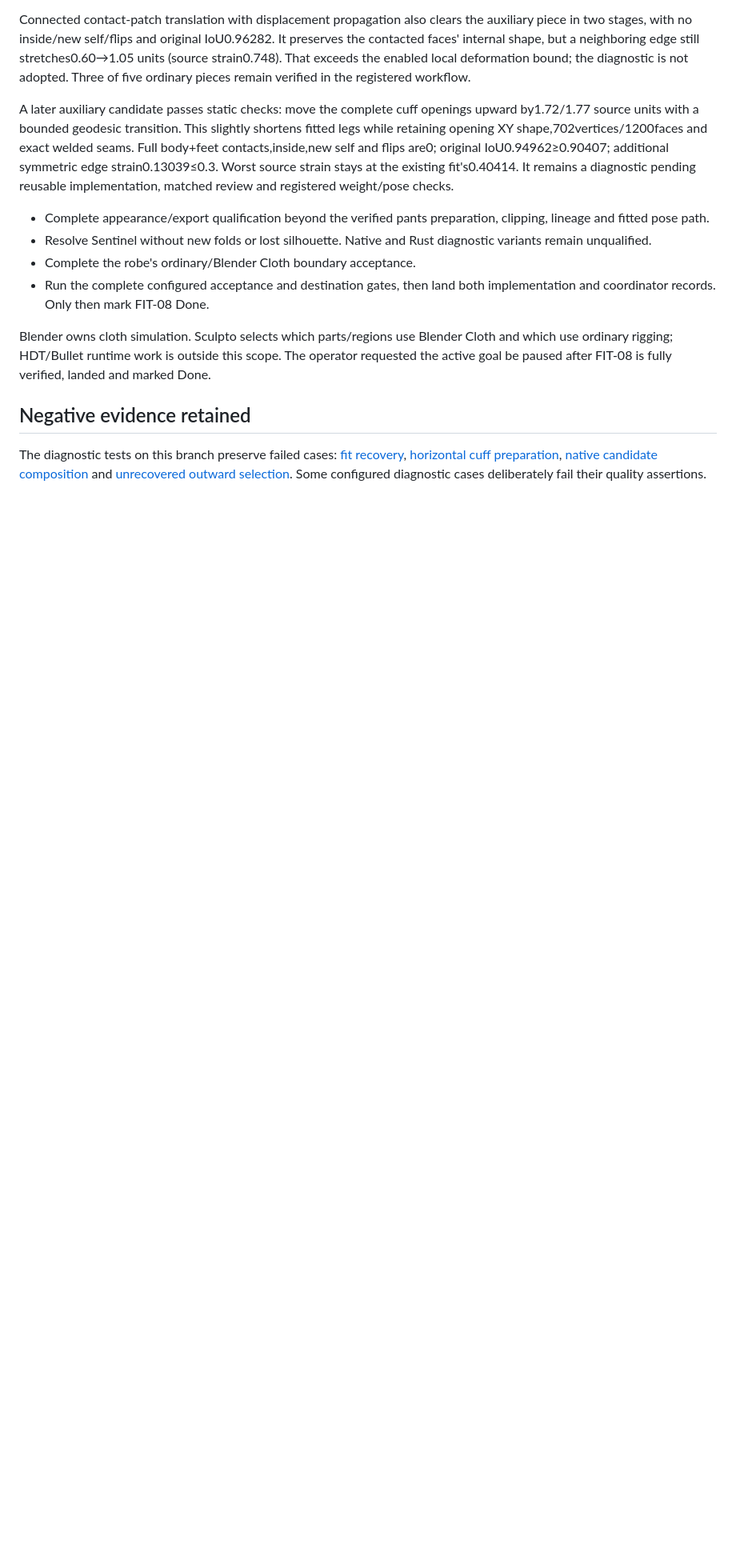
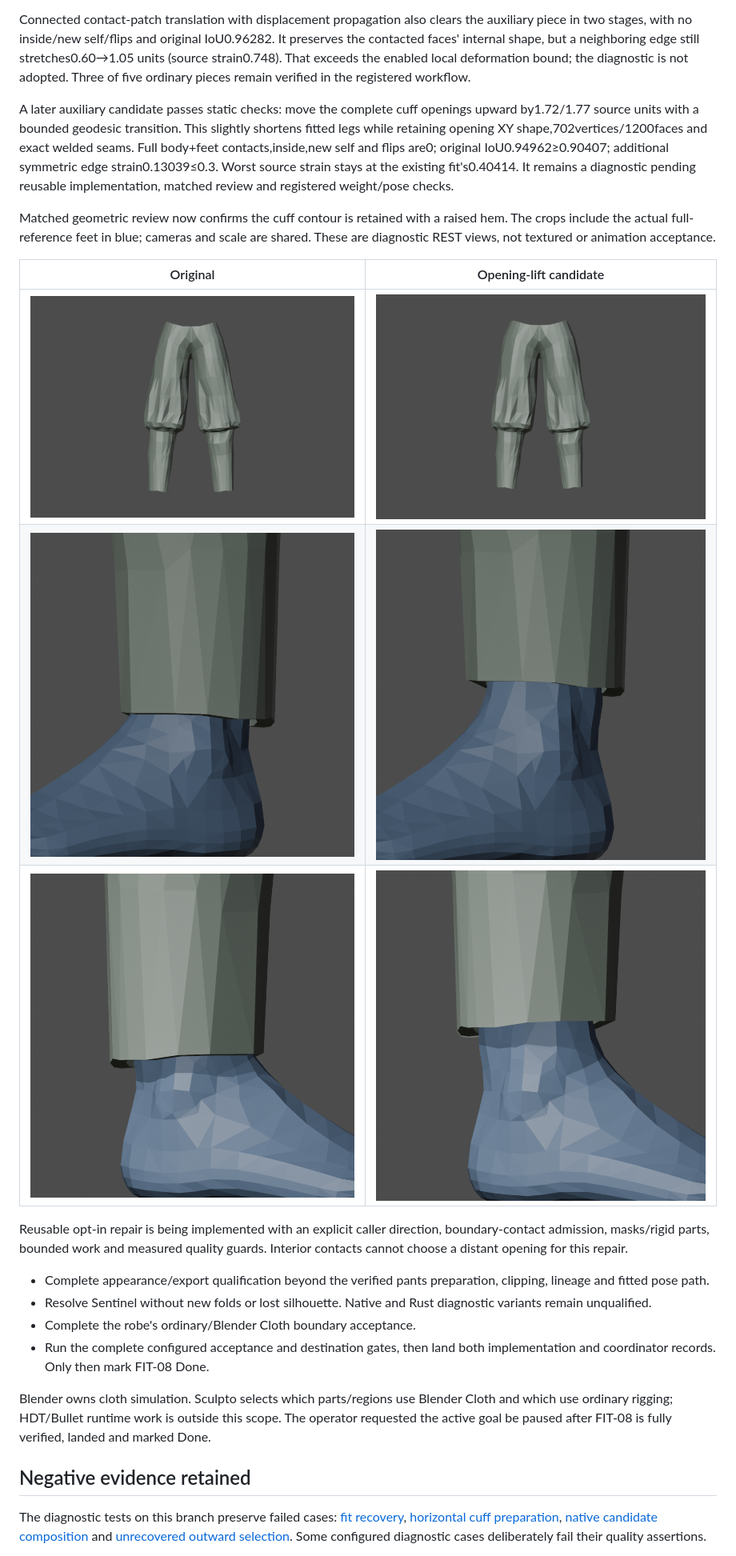
Before and after one commit to cargo-build/sculpto-rs, a Markdown page: FIT08-STATUS.md, the part around the change. Shown at 80% size. GitHub-like rendering; pictures changed too: assets/fit08/sentinel-opening-left-side-candidate.png (added), assets/fit08/sentinel-opening-left-side-source.png (added), assets/fit08/sentinel-opening-right-side-candidate.png (added); blank space fills up the shorter version.

Commit message:
docs(fit): publish matched Sentinel cuff-lift geometry review

```diff
--- a/FIT08-STATUS.md
+++ b/FIT08-STATUS.md
@@ -146,6 +146,20 @@ original IoU0.94962≥0.90407; additional symmetric edge strain0.13039≤0.3.
 Worst source strain stays at the existing fit's0.40414. It remains a diagnostic
 pending reusable implementation, matched review and registered weight/pose checks.
 
+Matched geometric review now confirms the cuff contour is retained with a raised
+hem. The crops include the actual full-reference feet in blue; cameras and scale
+are shared. These are diagnostic REST views, not textured or animation acceptance.
+
+| Original | Opening-lift candidate |
+|---|---|
+| ![Original Sentinel auxiliary](assets/fit08/sentinel-opening-whole-front-source.png) | ![Opening-lift auxiliary](assets/fit08/sentinel-opening-whole-front-control.png) |
+| ![Original left cuff](assets/fit08/sentinel-opening-left-side-source.png) | ![Candidate left cuff](assets/fit08/sentinel-opening-left-side-candidate.png) |
+| ![Original right cuff](assets/fit08/sentinel-opening-right-side-source.png) | ![Candidate right cuff](assets/fit08/sentinel-opening-right-side-candidate.png) |
+
+Reusable opt-in repair is being implemented with an explicit caller direction,
+boundary-contact admission, masks/rigid parts, bounded work and measured quality
+guards. Interior contacts cannot choose a distant opening for this repair.
+
 - Complete appearance/export qualification beyond the verified pants
   preparation, clipping, lineage and fitted pose path.
 - Resolve Sentinel without new folds or lost silhouette. Native and Rust
```
